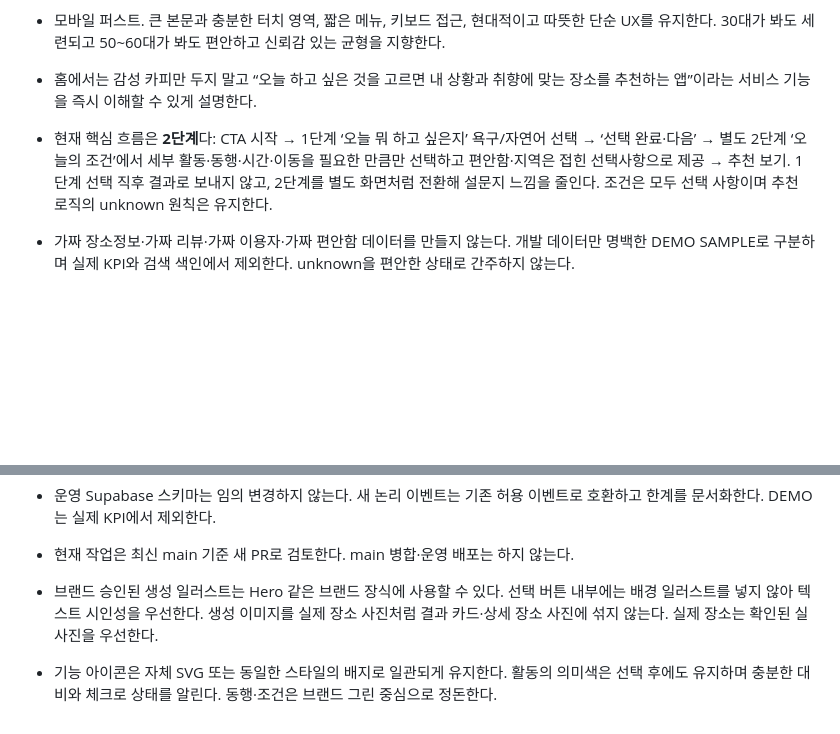
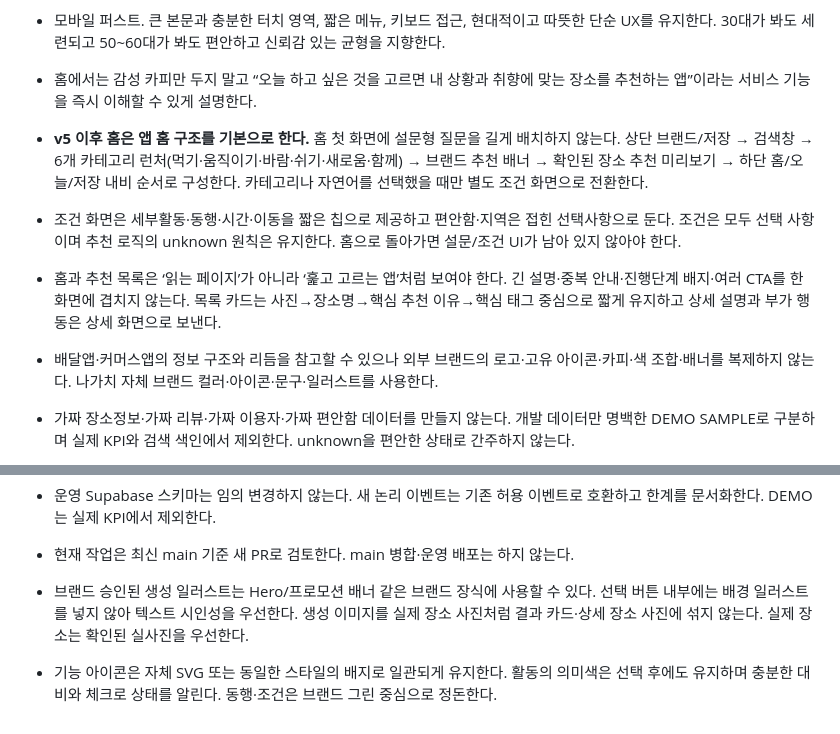
Before and after one commit to kichan21013-crypto/pyeonhanga, a Markdown page: AGENTS.md, 2 parts joined by grey strips. GitHub-like rendering; blank space fills up the shorter version.

Commit message:
docs: lock v5 app-home UX direction

```diff
--- a/AGENTS.md
+++ b/AGENTS.md
@@ -6,7 +6,10 @@
 - 나가치 앱 자체는 전 연령이 자연스럽게 쓰는 생활·여가 추천 서비스다. 특정 연령 전용으로 포지셔닝하지 않는다. 다만 초기 수익화와 Premium 동행의 우선 검증 고객은 50+이며, 주차·걷기·좌석·화장실·대기·동선처럼 중장년에서 특히 불편이 큰 문제를 더 잘 해결한다. 외부 브랜드에서 노인·실버·고령자 전용 이미지를 강조하지 않는다.
 - 모바일 퍼스트. 큰 본문과 충분한 터치 영역, 짧은 메뉴, 키보드 접근, 현대적이고 따뜻한 단순 UX를 유지한다. 30대가 봐도 세련되고 50~60대가 봐도 편안하고 신뢰감 있는 균형을 지향한다.
 - 홈에서는 감성 카피만 두지 말고 “오늘 하고 싶은 것을 고르면 내 상황과 취향에 맞는 장소를 추천하는 앱”이라는 서비스 기능을 즉시 이해할 수 있게 설명한다.
-- 현재 핵심 흐름은 **2단계**다: CTA 시작 → 1단계 ‘오늘 뭐 하고 싶은지’ 욕구/자연어 선택 → ‘선택 완료·다음’ → 별도 2단계 ‘오늘의 조건’에서 세부 활동·동행·시간·이동을 필요한 만큼만 선택하고 편안함·지역은 접힌 선택사항으로 제공 → 추천 보기. 1단계 선택 직후 결과로 보내지 않고, 2단계를 별도 화면처럼 전환해 설문지 느낌을 줄인다. 조건은 모두 선택 사항이며 추천 로직의 unknown 원칙은 유지한다.
+- **v5 이후 홈은 앱 홈 구조를 기본으로 한다.** 홈 첫 화면에 설문형 질문을 길게 배치하지 않는다. 상단 브랜드/저장 → 검색창 → 6개 카테고리 런처(먹기·움직이기·바람·쉬기·새로움·함께) → 브랜드 추천 배너 → 확인된 장소 추천 미리보기 → 하단 홈/오늘/저장 내비 순서로 구성한다. 카테고리나 자연어를 선택했을 때만 별도 조건 화면으로 전환한다.
+- 조건 화면은 세부활동·동행·시간·이동을 짧은 칩으로 제공하고 편안함·지역은 접힌 선택사항으로 둔다. 조건은 모두 선택 사항이며 추천 로직의 unknown 원칙은 유지한다. 홈으로 돌아가면 설문/조건 UI가 남아 있지 않아야 한다.
+- 홈과 추천 목록은 ‘읽는 페이지’가 아니라 ‘훑고 고르는 앱’처럼 보여야 한다. 긴 설명·중복 안내·진행단계 배지·여러 CTA를 한 화면에 겹치지 않는다. 목록 카드는 사진→장소명→핵심 추천 이유→핵심 태그 중심으로 짧게 유지하고 상세 설명과 부가 행동은 상세 화면으로 보낸다.
+- 배달앱·커머스앱의 정보 구조와 리듬을 참고할 수 있으나 외부 브랜드의 로고·고유 아이콘·카피·색 조합·배너를 복제하지 않는다. 나가치 자체 브랜드 컬러·아이콘·문구·일러스트를 사용한다.
 - 가짜 장소정보·가짜 리뷰·가짜 이용자·가짜 편안함 데이터를 만들지 않는다. 개발 데이터만 명백한 DEMO SAMPLE로 구분하며 실제 KPI와 검색 색인에서 제외한다. unknown을 편안한 상태로 간주하지 않는다.
 - 정보 기반 알고리즘 점수와 실제 이용자 평가는 별도 데이터다. 확인 가중치 40% 미만에는 숫자를 표시하지 않는다. 편안함 확인값에는 근거·확인일·설명을 요구한다.
 - Premium 동행에서 판매할 것은 **좋은 장소/코스 제안 + 비슷한 또래의 멤버 모집 및 구성** 서비스다. 여행상품이나 음식 자체를 판매하지 않는다.
@@ -24,5 +27,5 @@
 - 운영 Supabase 스키마는 임의 변경하지 않는다. 새 논리 이벤트는 기존 허용 이벤트로 호환하고 한계를 문서화한다. DEMO는 실제 KPI에서 제외한다.
 - 현재 작업은 최신 main 기준 새 PR로 검토한다. main 병합·운영 배포는 하지 않는다.
 
-- 브랜드 승인된 생성 일러스트는 Hero 같은 브랜드 장식에 사용할 수 있다. 선택 버튼 내부에는 배경 일러스트를 넣지 않아 텍스트 시인성을 우선한다. 생성 이미지를 실제 장소 사진처럼 결과 카드·상세 장소 사진에 섞지 않는다. 실제 장소는 확인된 실사진을 우선한다.
+- 브랜드 승인된 생성 일러스트는 Hero/프로모션 배너 같은 브랜드 장식에 사용할 수 있다. 선택 버튼 내부에는 배경 일러스트를 넣지 않아 텍스트 시인성을 우선한다. 생성 이미지를 실제 장소 사진처럼 결과 카드·상세 장소 사진에 섞지 않는다. 실제 장소는 확인된 실사진을 우선한다.
 - 기능 아이콘은 자체 SVG 또는 동일한 스타일의 배지로 일관되게 유지한다. 활동의 의미색은 선택 후에도 유지하며 충분한 대비와 체크로 상태를 알린다. 동행·조건은 브랜드 그린 중심으로 정돈한다.
```
